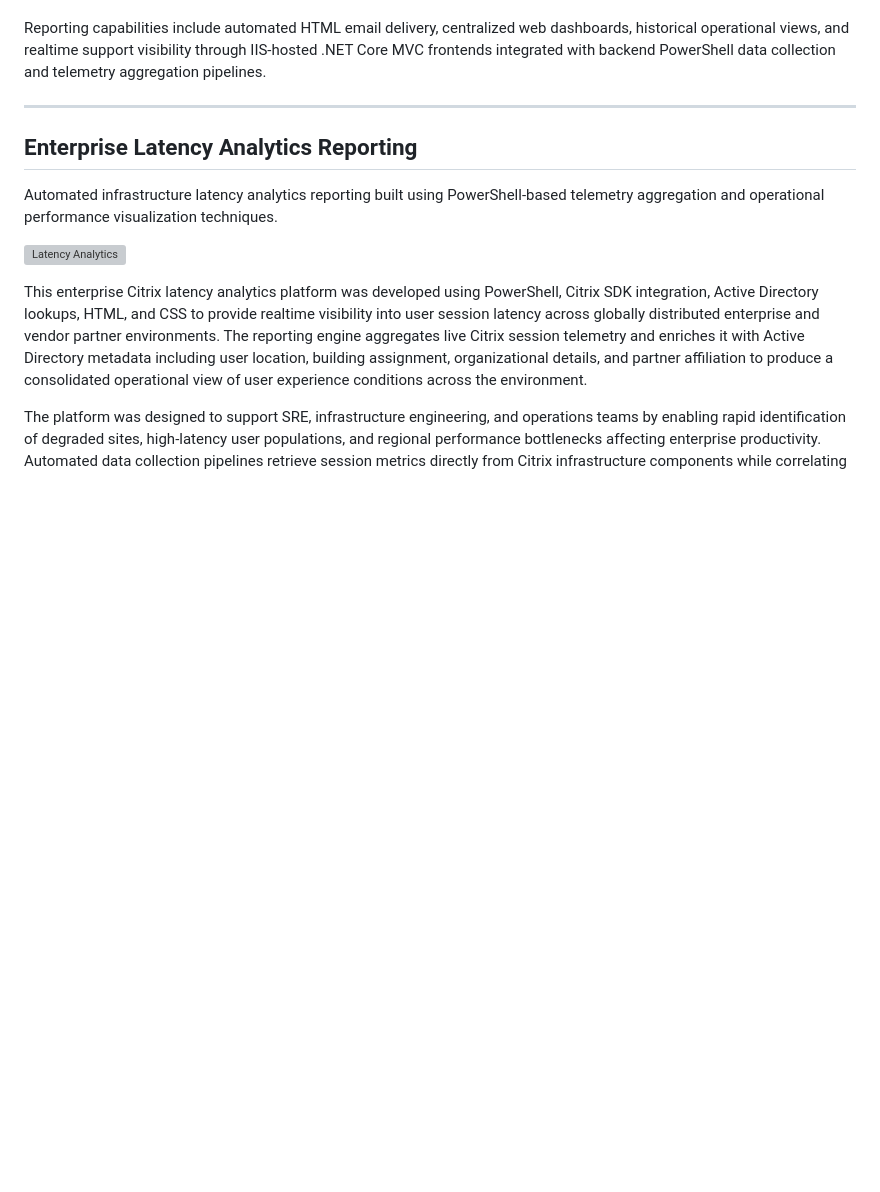
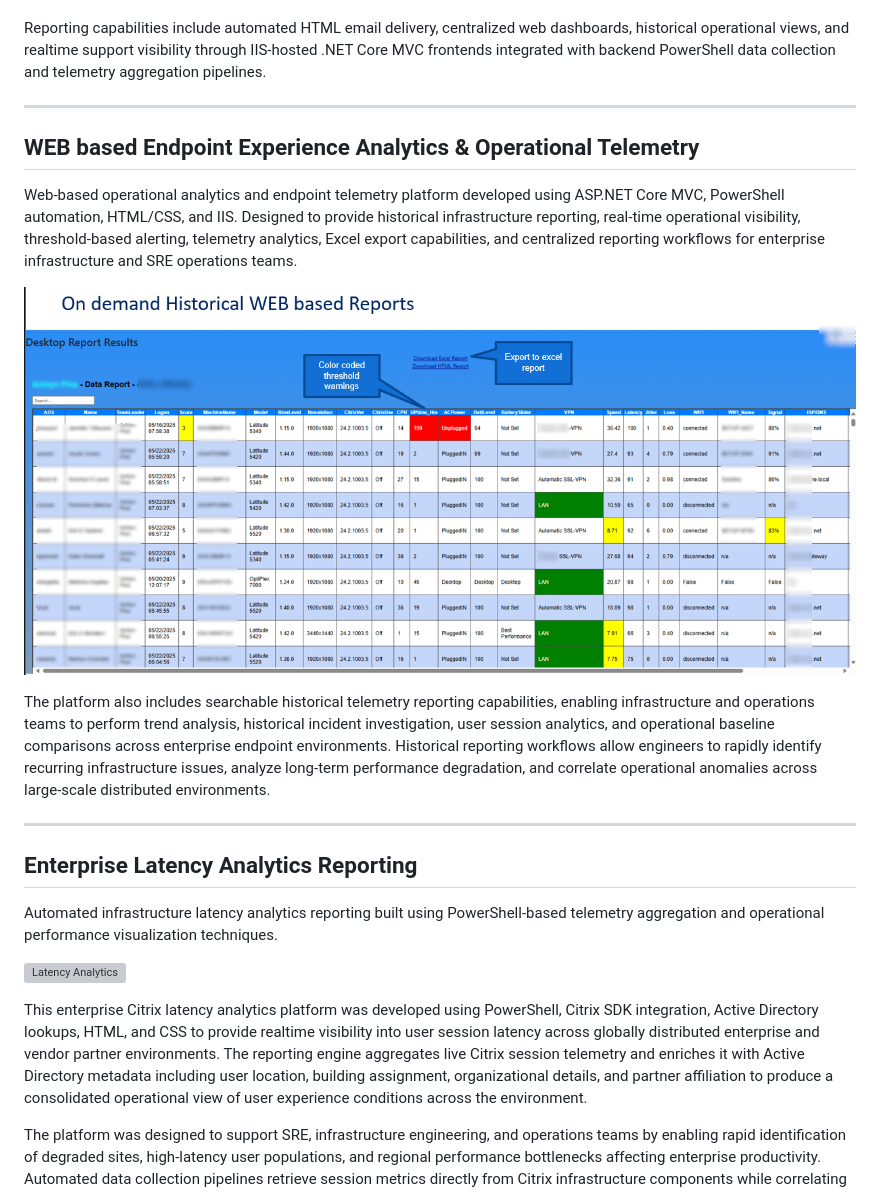
Before and after one commit to bzymet/enterprise-monitoring-dashboard, a Markdown page: README.md, the part around the change. Drawn GitHub-style; blank space fills up the shorter version; grey boxes are pictures that could not be loaded.

```diff
--- a/README.md
+++ b/README.md
@@ -162,6 +162,16 @@ Reporting capabilities include automated HTML email delivery, centralized web da
 
 
 ---
+## WEB based Endpoint Experience Analytics & Operational Telemetry
+
+Web-based operational analytics and endpoint telemetry platform developed using ASP.NET Core MVC, PowerShell automation, HTML/CSS, and IIS. Designed to provide historical infrastructure reporting, real-time operational visibility, threshold-based alerting, telemetry analytics, Excel export capabilities, and centralized reporting workflows for enterprise infrastructure and SRE operations teams.
+
+![Endpoint Telemetry](DTReportsWEBView.png)
+
+The platform also includes searchable historical telemetry reporting capabilities, enabling infrastructure and operations teams to perform trend analysis, historical incident investigation, user session analytics, and operational baseline comparisons across enterprise endpoint environments. Historical reporting workflows allow engineers to rapidly identify recurring infrastructure issues, analyze long-term performance degradation, and correlate operational anomalies across large-scale distributed environments.
+
+
+---
 
 ## Enterprise Latency Analytics Reporting
 
```
